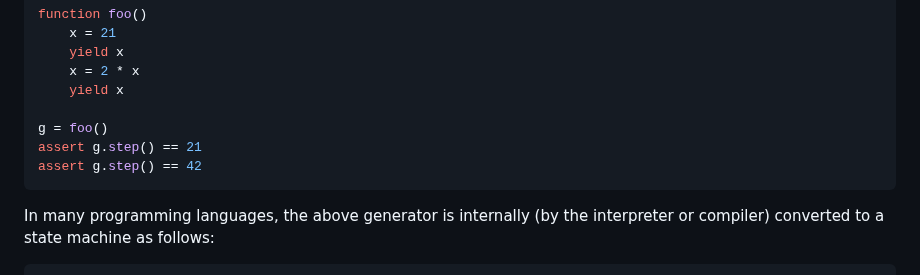
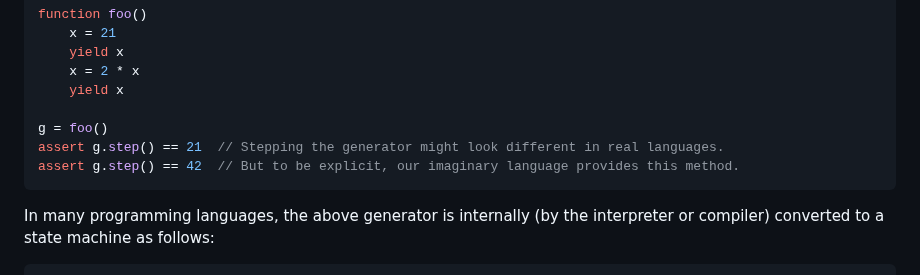
Before and after one commit to Dobiasd/articles, a Markdown page: internals_of_the_async_await_pattern_from_first_principles.md, the part around the change. Drawn GitHub-style.

Commit message:
Explain why the step method is introduced in the snippets

````diff
--- a/internals_of_the_async_await_pattern_from_first_principles.md
+++ b/internals_of_the_async_await_pattern_from_first_principles.md
@@ -24,8 +24,8 @@ function foo()
     yield x
 
 g = foo()
-assert g.step() == 21
-assert g.step() == 42
+assert g.step() == 21  // Stepping the generator might look different in real languages.
+assert g.step() == 42  // But to be explicit, our imaginary language provides this method.
 ```
 
 In many programming languages, the above generator is internally (by the interpreter or compiler) converted to a state machine as follows:
````
